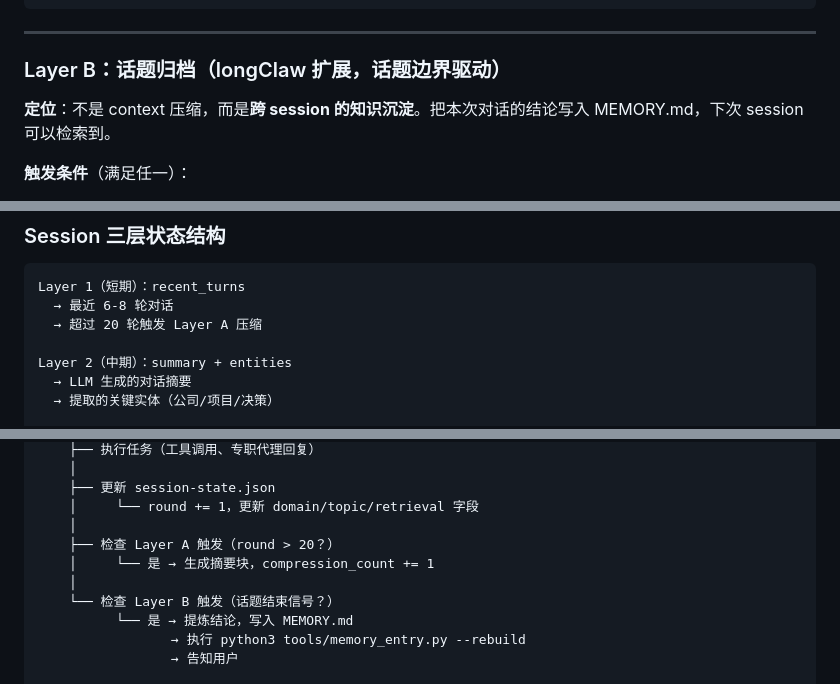
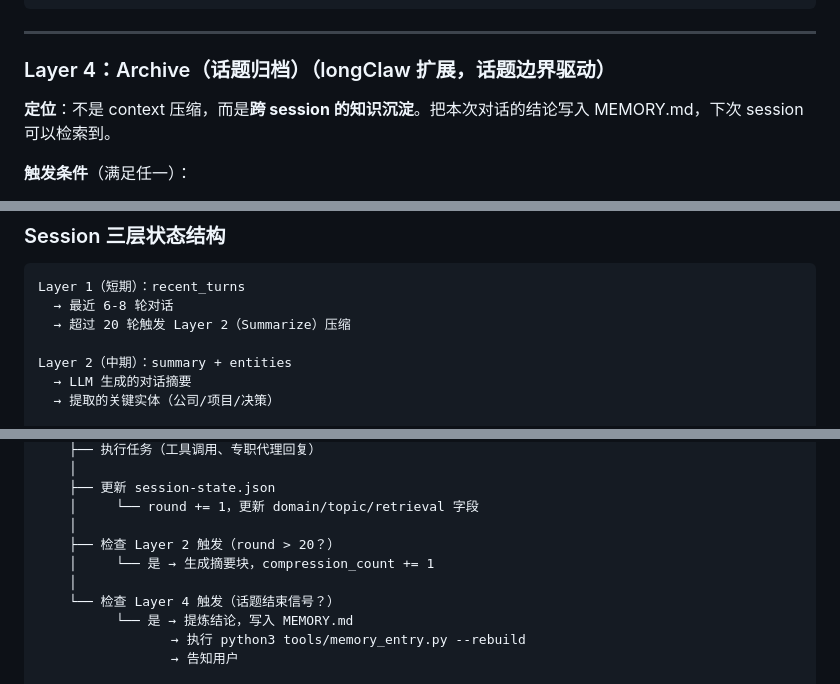
Before and after one commit to jinglong92/longClaw, a Markdown page: docs/memory-compression-guide.md, 3 parts joined by grey strips. GitHub-like rendering.

````diff
--- a/docs/memory-compression-guide.md
+++ b/docs/memory-compression-guide.md
@@ -498,7 +498,7 @@ Claude Code（Layer 4 后）：        longClaw（原生 compaction 后）：
 
 ---
 
-### Layer B：话题归档（longClaw 扩展，话题边界驱动）
+### Layer 4：Archive（话题归档）（longClaw 扩展，话题边界驱动）
 
 **定位**：不是 context 压缩，而是**跨 session 的知识沉淀**。把本次对话的结论写入 MEMORY.md，下次 session 可以检索到。
 
@@ -572,7 +572,7 @@ Step 4：告知用户
 ```
 Layer 1（短期）：recent_turns
   → 最近 6-8 轮对话
-  → 超过 20 轮触发 Layer A 压缩
+  → 超过 20 轮触发 Layer 2（Summarize）压缩
 
 Layer 2（中期）：summary + entities
   → LLM 生成的对话摘要
@@ -613,10 +613,10 @@ CTRL 处理请求
     ├── 更新 session-state.json
     │     └── round += 1，更新 domain/topic/retrieval 字段
     │
-    ├── 检查 Layer A 触发（round > 20？）
+    ├── 检查 Layer 2 触发（round > 20？）
     │     └── 是 → 生成摘要块，compression_count += 1
     │
-    └── 检查 Layer B 触发（话题结束信号？）
+    └── 检查 Layer 4 触发（话题结束信号？）
           └── 是 → 提炼结论，写入 MEMORY.md
                  → 执行 python3 tools/memory_entry.py --rebuild
                  → 告知用户
````
Also changed, not shown: other parts of docs/memory-compression-guide.md (+19 -19 lines), CTRL_PROTOCOLS.md (+6 -6 lines), docs/longclaw-technical-deep-dive.md (+14 -14 lines).
